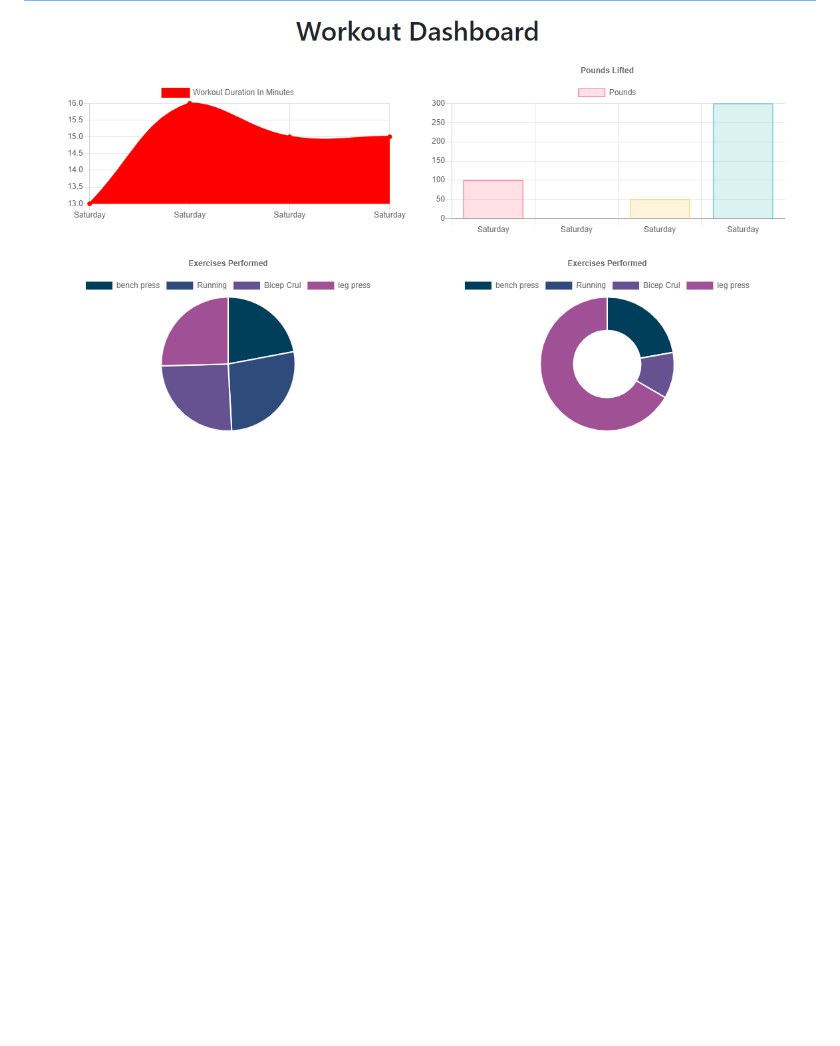
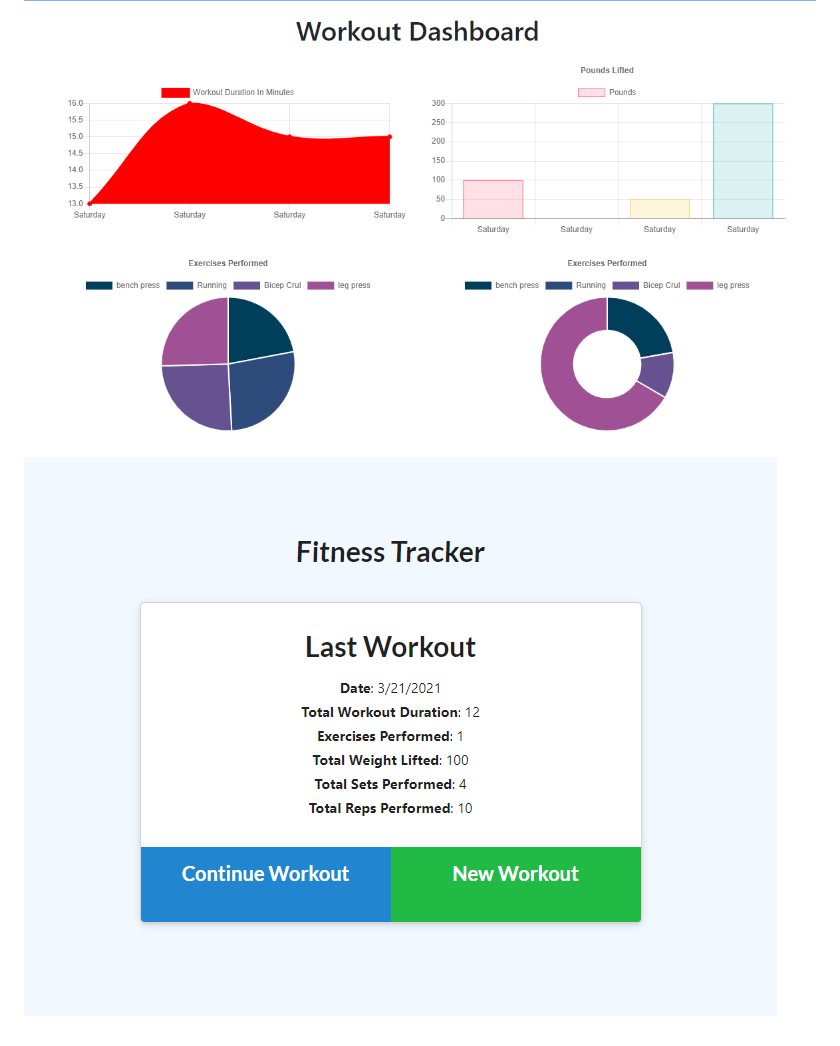
Before and after one commit to ghimirear/fitness-tracker, a Markdown page: README.md, the part around the change. Rendered like a GitHub page; pictures changed too: images/fitness2.PNG (added); blank space fills up the shorter version.

```diff
--- a/README.md
+++ b/README.md
@@ -11,3 +11,4 @@ you can view your status of your workout frm last 7 days.
 [app]()
 
 ![Demo-image](./images/fitness.PNG)
+![Demo-image](./images/fitness2.PNG)
```
Also changed, not shown: 1 other file.
